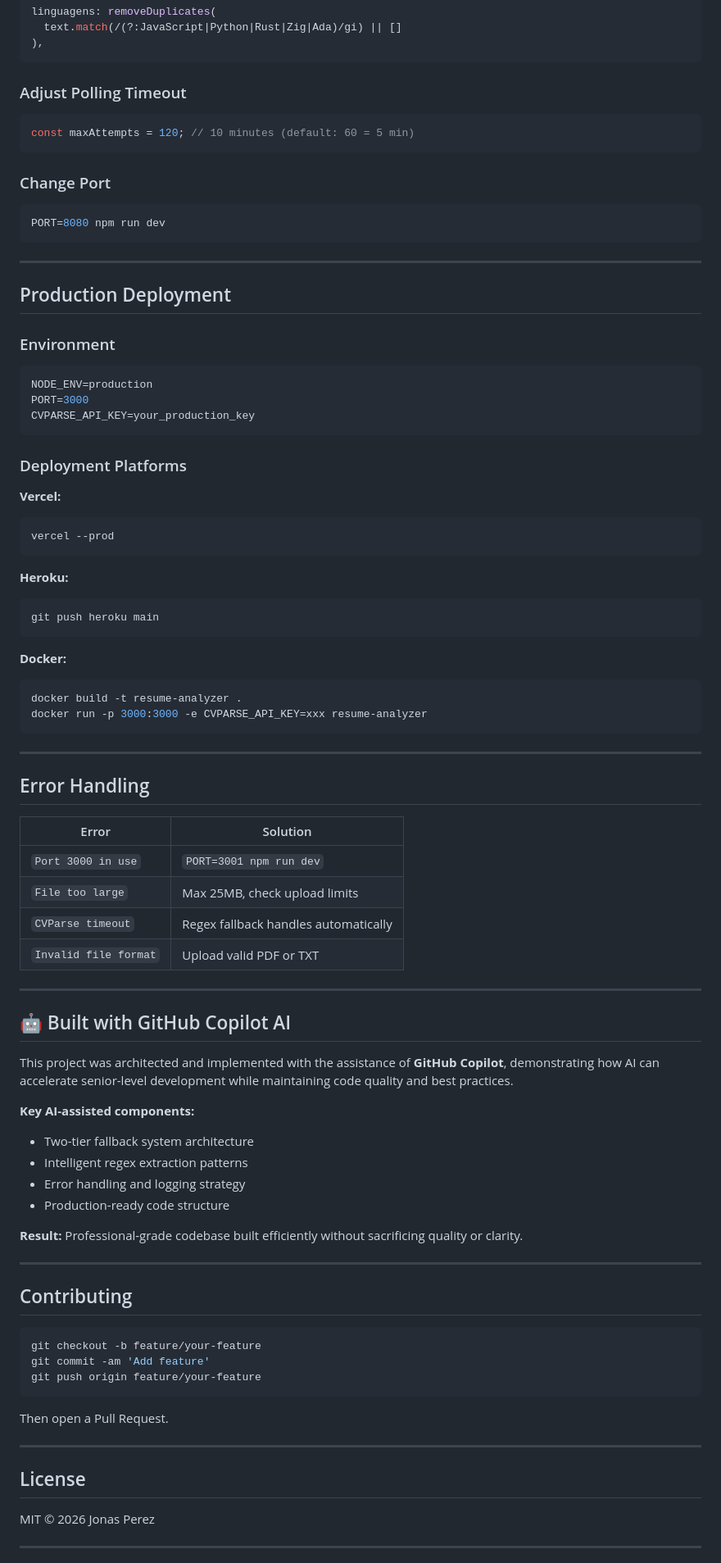
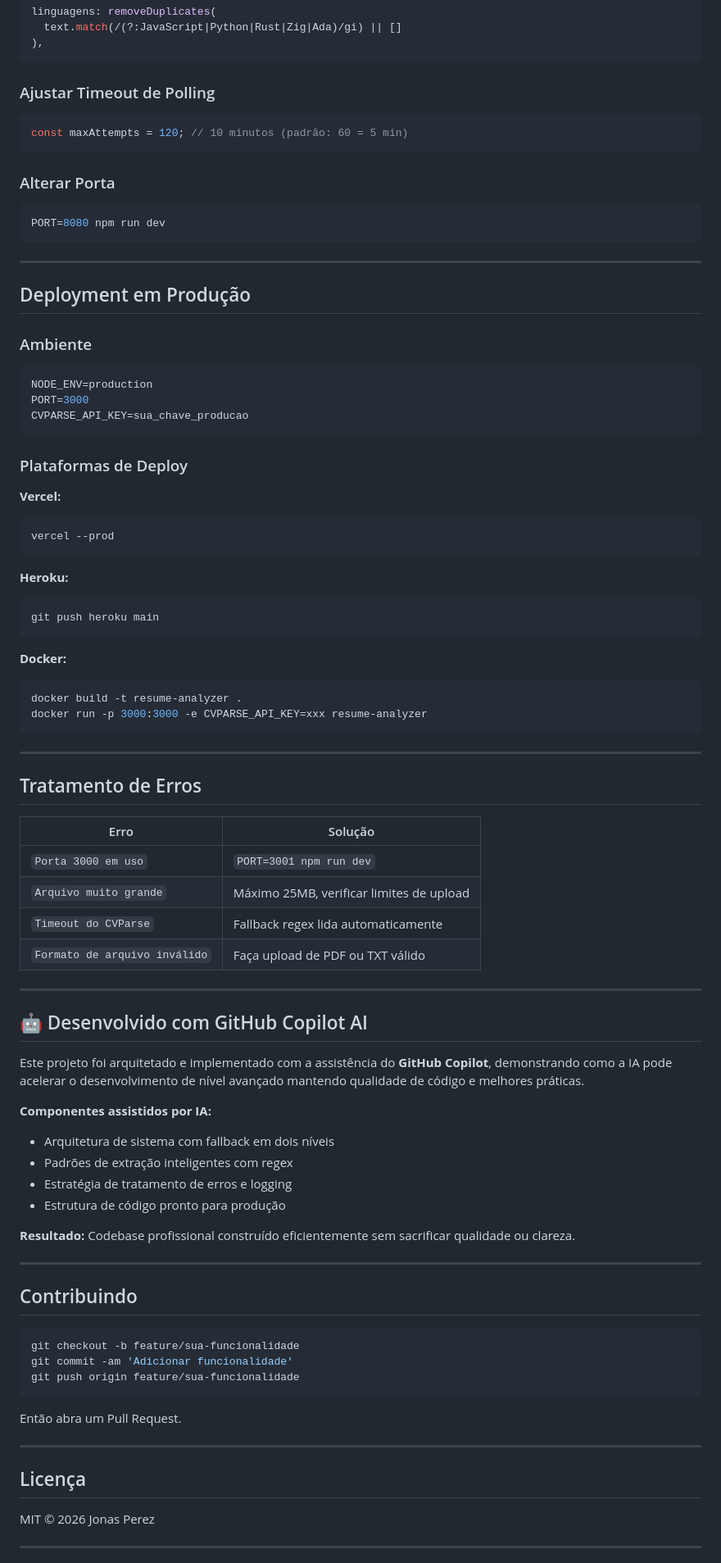
Before and after one commit to JonasPerezDev/Leitor_Curriculo, a Markdown page: README.md, the part around one of its changes. Shown at 82% size. Rendered like a GitHub page.

````diff
--- a/README.md
+++ b/README.md
@@ -274,13 +265,13 @@ linguagens: removeDuplicates(
 ),
 ```
 
-### Adjust Polling Timeout
+### Ajustar Timeout de Polling
 
 ```javascript
-const maxAttempts = 120; // 10 minutes (default: 60 = 5 min)
+const maxAttempts = 120; // 10 minutos (padrão: 60 = 5 min)
 ```
 
-### Change Port
+### Alterar Porta
 
 ```bash
 PORT=8080 npm run dev
@@ -288,29 +279,32 @@ PORT=8080 npm run dev
 
 ---
 
-## Production Deployment
+## Deployment em Produção
 
-### Environment
+### Ambiente
 
 ```env
 NODE_ENV=production
 PORT=3000
-CVPARSE_API_KEY=your_production_key
+CVPARSE_API_KEY=sua_chave_producao
 ```
 
-### Deployment Platforms
+### Plataformas de Deploy
 
 **Vercel:**
+
 ```bash
 vercel --prod
 ```
 
 **Heroku:**
+
 ```bash
 git push heroku main
 ```
 
 **Docker:**
+
 ```bash
 docker build -t resume-analyzer .
 docker run -p 3000:3000 -e CVPARSE_API_KEY=xxx resume-analyzer
@@ -318,44 +312,45 @@ docker run -p 3000:3000 -e CVPARSE_API_KEY=xxx resume-analyzer
 
 ---
 
-## Error Handling
+## Tratamento de Erros
 
-| Error | Solution |
-|-------|----------|
-| `Port 3000 in use` | `PORT=3001 npm run dev` |
-| `File too large` | Max 25MB, check upload limits |
-| `CVParse timeout` | Regex fallback handles automatically |
-| `Invalid file format` | Upload valid PDF or TXT |
+| Erro                          | Solução                                  |
+| ----------------------------- | ---------------------------------------- |
+| `Porta 3000 em uso`           | `PORT=3001 npm run dev`                  |
+| `Arquivo muito grande`        | Máximo 25MB, verificar limites de upload |
+| `Timeout do CVParse`          | Fallback regex lida automaticamente      |
+| `Formato de arquivo inválido` | Faça upload de PDF ou TXT válido         |
 
 ---
 
-## 🤖 Built with GitHub Copilot AI
+## 🤖 Desenvolvido com GitHub Copilot AI
 
-This project was architected and implemented with the assistance of **GitHub Copilot**, demonstrating how AI can accelerate senior-level development while maintaining code quality and best practices.
+Este projeto foi arquitetado e implementado com a assistência do **GitHub Copilot**, demonstrando como a IA pode acelerar o desenvolvimento de nível avançado mantendo qualidade de código e melhores práticas.
 
-**Key AI-assisted components:**
-- Two-tier fallback system architecture
-- Intelligent regex extraction patterns
-- Error handling and logging strategy
-- Production-ready code structure
+**Componentes assistidos por IA:**
 
-**Result:** Professional-grade codebase built efficiently without sacrificing quality or clarity.
+- Arquitetura de sistema com fallback em dois níveis
+- Padrões de extração inteligentes com regex
+- Estratégia de tratamento de erros e logging
+- Estrutura de código pronto para produção
+
+**Resultado:** Codebase profissional construído eficientemente sem sacrificar qualidade ou clareza.
 
 ---
 
-## Contributing
+## Contribuindo
 
 ```bash
-git checkout -b feature/your-feature
-git commit -am 'Add feature'
-git push origin feature/your-feature
+git checkout -b feature/sua-funcionalidade
+git commit -am 'Adicionar funcionalidade'
+git push origin feature/sua-funcionalidade
 ```
 
-Then open a Pull Request.
+Então abra um Pull Request.
 
 ---
 
-## License
+## Licença
 
 MIT © 2026 Jonas Perez
 
````
Also changed, not shown: other parts of README.md (+115 -123 lines).
